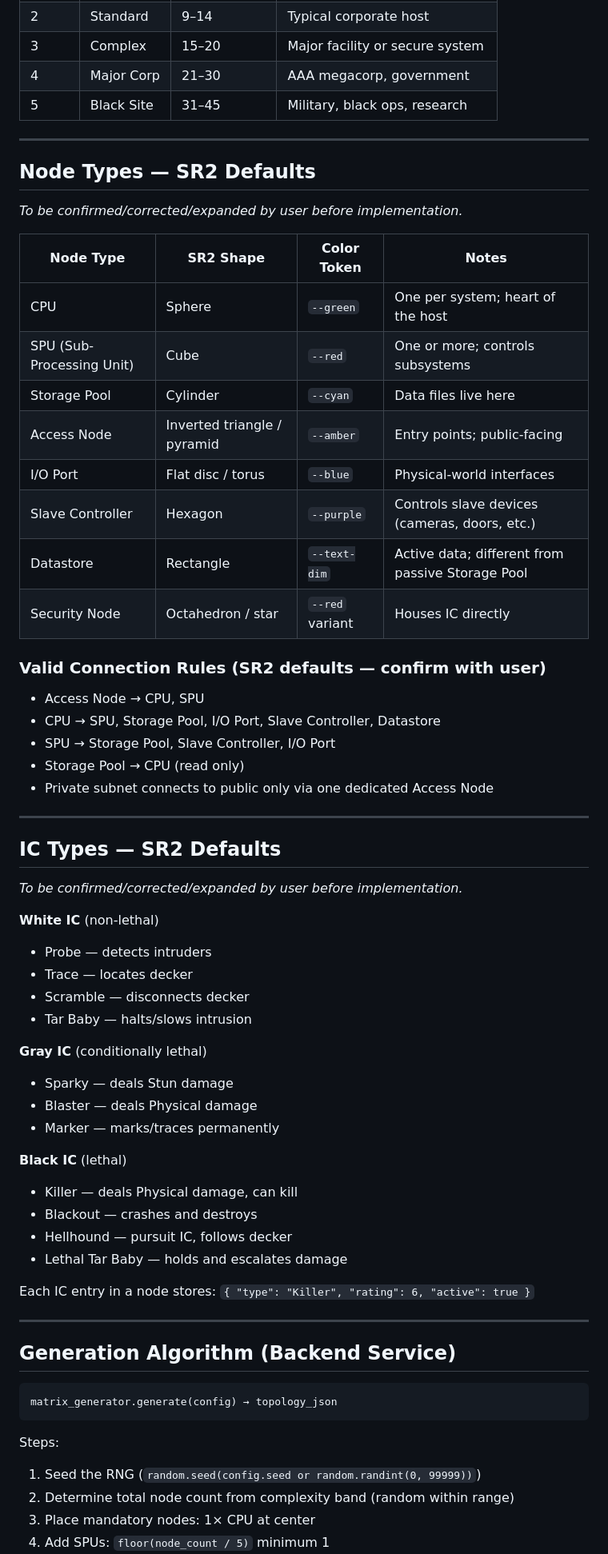
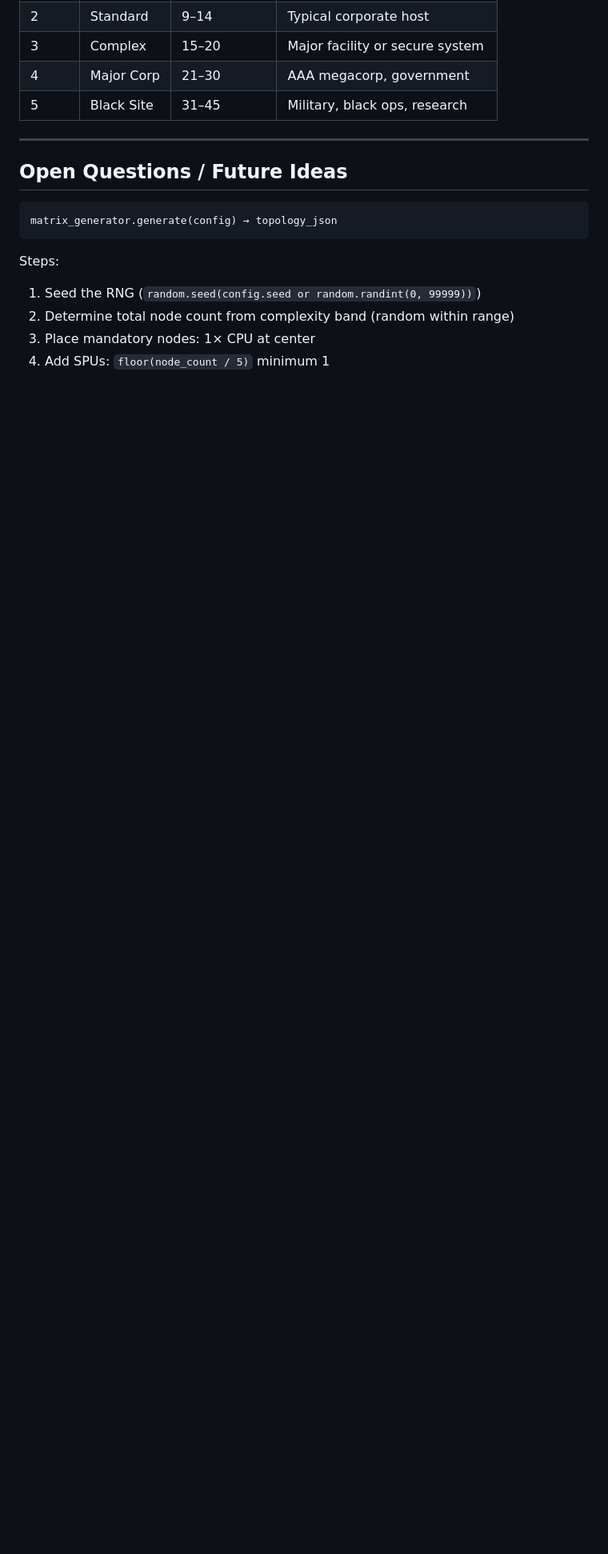
Before and after one commit to chaotic-illusions/shadowrun-world, a Markdown page: docs/matrix-host-plan.md, the part around one of its changes. Shown at 80% size. Rendered like a GitHub page; blank space fills up the shorter version.

````diff
--- a/docs/matrix-host-plan.md
+++ b/docs/matrix-host-plan.md
@@ -111,56 +190,7 @@ class MatrixHost(Base):
 
 ---
 
-## Node Types — SR2 Defaults
-
-*To be confirmed/corrected/expanded by user before implementation.*
-
-| Node Type | SR2 Shape | Color Token | Notes |
-|---|---|---|---|
-| CPU | Sphere | `--green` | One per system; heart of the host |
-| SPU (Sub-Processing Unit) | Cube | `--red` | One or more; controls subsystems |
-| Storage Pool | Cylinder | `--cyan` | Data files live here |
-| Access Node | Inverted triangle / pyramid | `--amber` | Entry points; public-facing |
-| I/O Port | Flat disc / torus | `--blue` | Physical-world interfaces |
-| Slave Controller | Hexagon | `--purple` | Controls slave devices (cameras, doors, etc.) |
-| Datastore | Rectangle | `--text-dim` | Active data; different from passive Storage Pool |
-| Security Node | Octahedron / star | `--red` variant | Houses IC directly |
-
-### Valid Connection Rules (SR2 defaults — confirm with user)
-- Access Node → CPU, SPU
-- CPU → SPU, Storage Pool, I/O Port, Slave Controller, Datastore
-- SPU → Storage Pool, Slave Controller, I/O Port
-- Storage Pool → CPU (read only)
-- Private subnet connects to public only via one dedicated Access Node
-
----
-
-## IC Types — SR2 Defaults
-
-*To be confirmed/corrected/expanded by user before implementation.*
-
-**White IC** (non-lethal)
-- Probe — detects intruders
-- Trace — locates decker
-- Scramble — disconnects decker
-- Tar Baby — halts/slows intrusion
-
-**Gray IC** (conditionally lethal)
-- Sparky — deals Stun damage
-- Blaster — deals Physical damage
-- Marker — marks/traces permanently
-
-**Black IC** (lethal)
-- Killer — deals Physical damage, can kill
-- Blackout — crashes and destroys
-- Hellhound — pursuit IC, follows decker
-- Lethal Tar Baby — holds and escalates damage
-
-Each IC entry in a node stores: `{ "type": "Killer", "rating": 6, "active": true }`
-
----
-
-## Generation Algorithm (Backend Service)
+## Open Questions / Future Ideas
 
 ```
 matrix_generator.generate(config) → topology_json
````
Also changed, not shown: other parts of docs/matrix-host-plan.md (+110 -38 lines).
